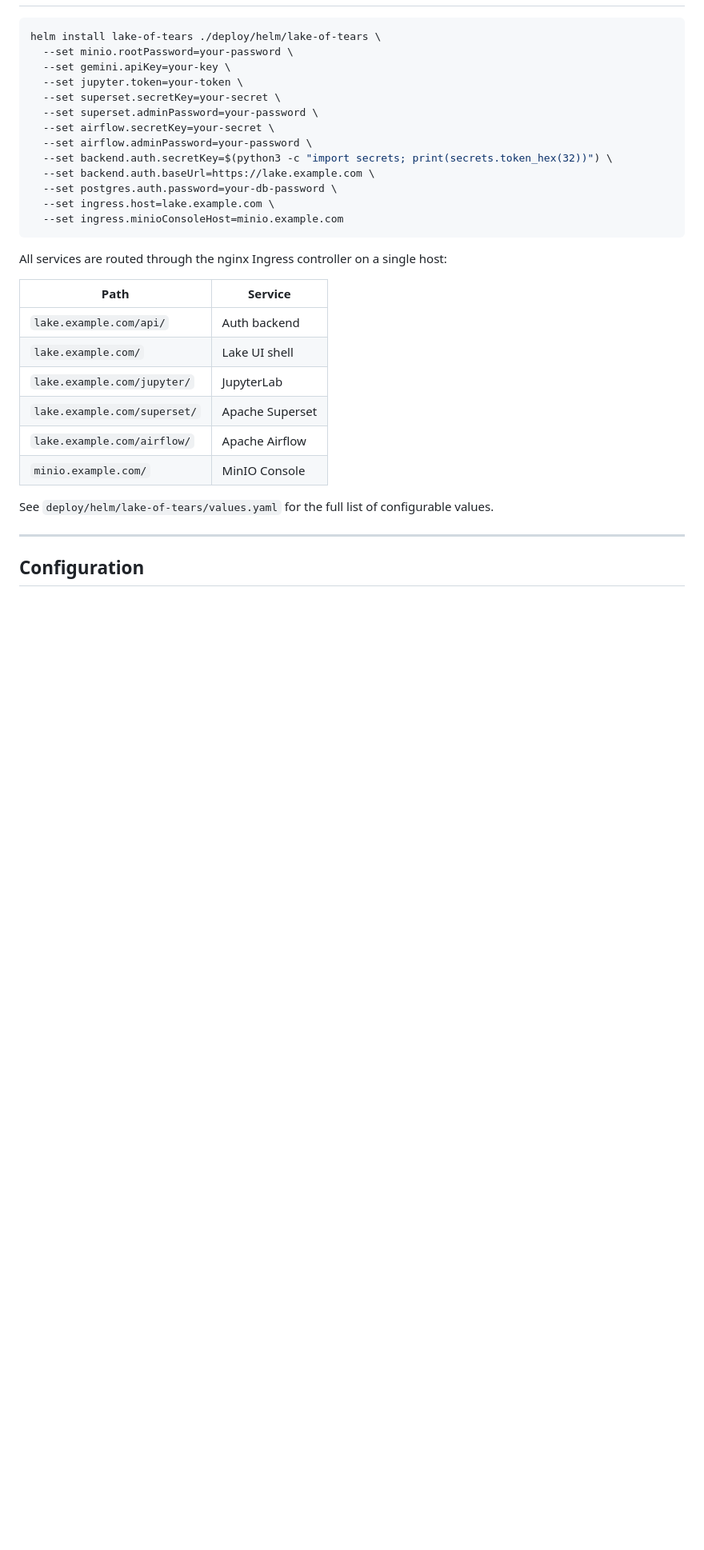
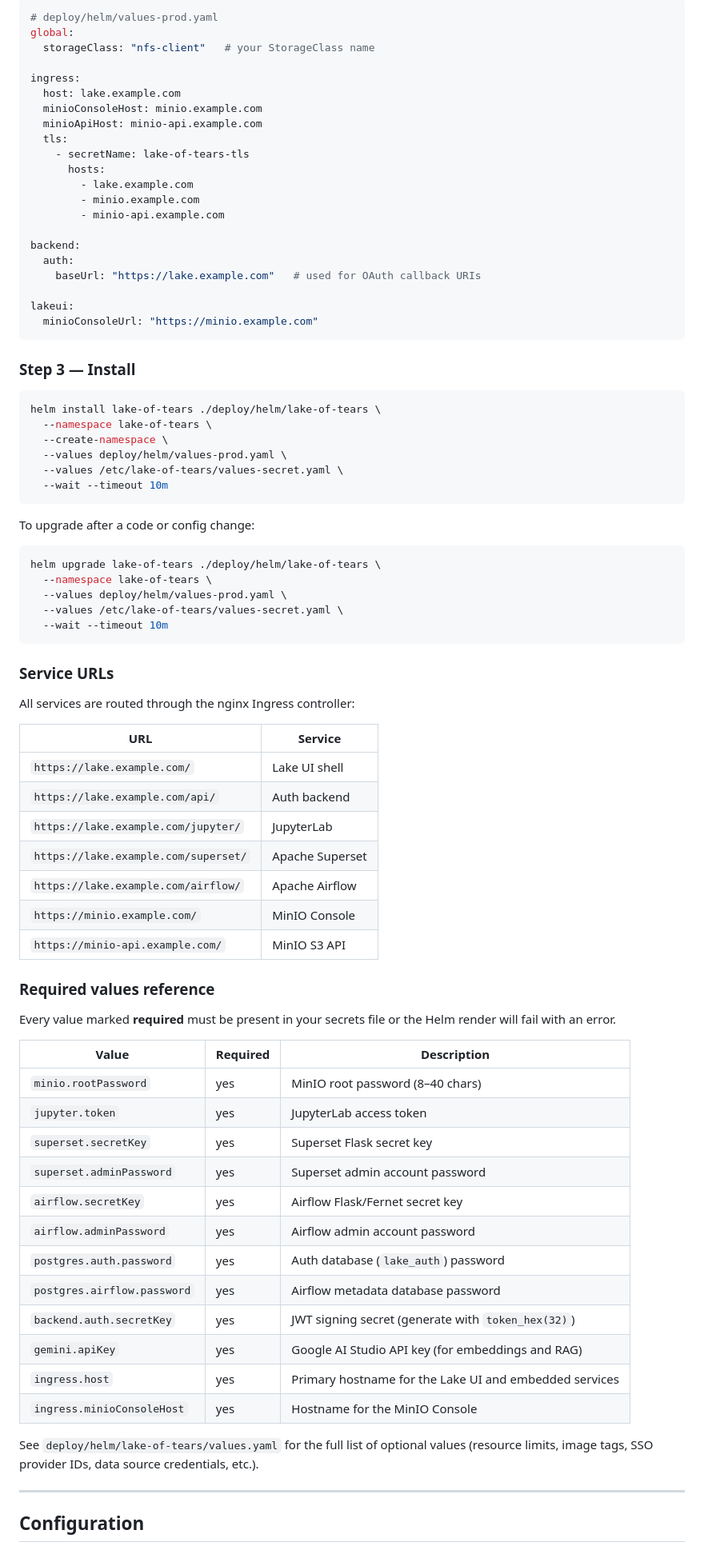
Before and after one commit to hubbertj/lake-of-tears, a Markdown page: README.md, the part around one of its changes. Shown at 80% size. GitHub-like rendering; blank space fills up the shorter version.

````diff
--- a/README.md
+++ b/README.md
@@ -110,32 +197,82 @@ All services are accessible from the left sidebar. Direct ports are also availab
+```yaml
+# deploy/helm/values-prod.yaml
+global:
+  storageClass: "nfs-client"   # your StorageClass name
+
+ingress:
+  host: lake.example.com
+  minioConsoleHost: minio.example.com
+  minioApiHost: minio-api.example.com
+  tls:
+    - secretName: lake-of-tears-tls
+      hosts:
+        - lake.example.com
+        - minio.example.com
+        - minio-api.example.com
+
+backend:
+  auth:
+    baseUrl: "https://lake.example.com"   # used for OAuth callback URIs
+
+lakeui:
+  minioConsoleUrl: "https://minio.example.com"
+```
+
+### Step 3 — Install
 
 ```bash
 helm install lake-of-tears ./deploy/helm/lake-of-tears \
-  --set minio.rootPassword=your-password \
-  --set gemini.apiKey=your-key \
-  --set jupyter.token=your-token \
-  --set superset.secretKey=your-secret \
-  --set superset.adminPassword=your-password \
-  --set airflow.secretKey=your-secret \
-  --set airflow.adminPassword=your-password \
-  --set backend.auth.secretKey=$(python3 -c "import secrets; print(secrets.token_hex(32))") \
-  --set backend.auth.baseUrl=https://lake.example.com \
-  --set postgres.auth.password=your-db-password \
-  --set ingress.host=lake.example.com \
-  --set ingress.minioConsoleHost=minio.example.com
+  --namespace lake-of-tears \
+  --create-namespace \
+  --values deploy/helm/values-prod.yaml \
+  --values /etc/lake-of-tears/values-secret.yaml \
+  --wait --timeout 10m
 ```
 
-All services are routed through the nginx Ingress controller on a single host:
+To upgrade after a code or config change:
 
-| Path | Service |
-|------|---------|
-| `lake.example.com/api/` | Auth backend |
-| `lake.example.com/` | Lake UI shell |
-| `lake.example.com/jupyter/` | JupyterLab |
-| `lake.example.com/superset/` | Apache Superset |
-| `lake.example.com/airflow/` | Apache Airflow |
-| `minio.example.com/` | MinIO Console |
+```bash
+helm upgrade lake-of-tears ./deploy/helm/lake-of-tears \
+  --namespace lake-of-tears \
+  --values deploy/helm/values-prod.yaml \
+  --values /etc/lake-of-tears/values-secret.yaml \
+  --wait --timeout 10m
+```
 
-See `deploy/helm/lake-of-tears/values.yaml` for the full list of configurable values.
+### Service URLs
+
+All services are routed through the nginx Ingress controller:
+
+| URL | Service |
+|-----|---------|
+| `https://lake.example.com/` | Lake UI shell |
+| `https://lake.example.com/api/` | Auth backend |
+| `https://lake.example.com/jupyter/` | JupyterLab |
+| `https://lake.example.com/superset/` | Apache Superset |
+| `https://lake.example.com/airflow/` | Apache Airflow |
+| `https://minio.example.com/` | MinIO Console |
+| `https://minio-api.example.com/` | MinIO S3 API |
+
+### Required values reference
+
+Every value marked **required** must be present in your secrets file or the Helm render will fail with an error.
+
+| Value | Required | Description |
+|-------|----------|-------------|
+| `minio.rootPassword` | yes | MinIO root password (8–40 chars) |
+| `jupyter.token` | yes | JupyterLab access token |
+| `superset.secretKey` | yes | Superset Flask secret key |
+| `superset.adminPassword` | yes | Superset admin account password |
+| `airflow.secretKey` | yes | Airflow Flask/Fernet secret key |
+| `airflow.adminPassword` | yes | Airflow admin account password |
+| `postgres.auth.password` | yes | Auth database (`lake_auth`) password |
+| `postgres.airflow.password` | yes | Airflow metadata database password |
+| `backend.auth.secretKey` | yes | JWT signing secret (generate with `token_hex(32)`) |
+| `gemini.apiKey` | yes | Google AI Studio API key (for embeddings and RAG) |
+| `ingress.host` | yes | Primary hostname for the Lake UI and embedded services |
+| `ingress.minioConsoleHost` | yes | Hostname for the MinIO Console |
+
+See `deploy/helm/lake-of-tears/values.yaml` for the full list of optional values (resource limits, image tags, SSO provider IDs, data source credentials, etc.).
 
 ---
 
````
Also changed, not shown: other parts of README.md (+88 -1 lines).
